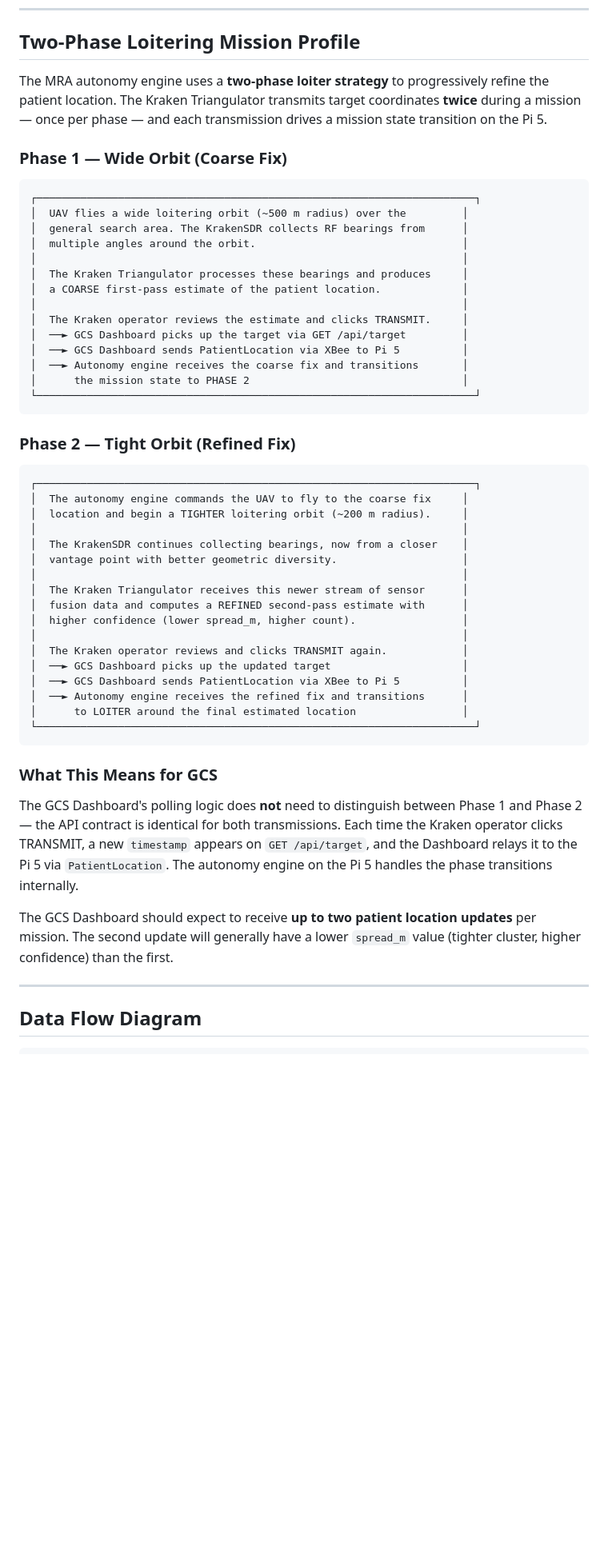
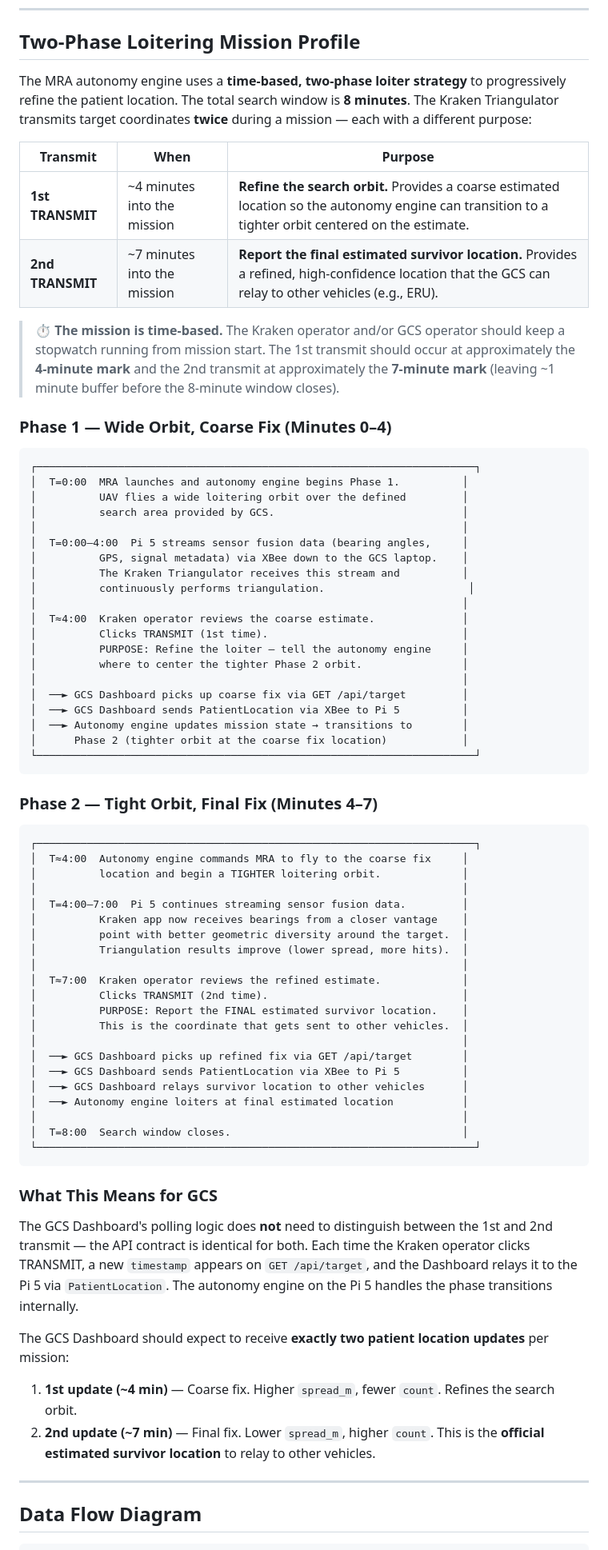
Before and after one commit to JanPastor/NGCP-Kraken-Triangulator-App, a Markdown page: docs/GCS-Integration-Briefing.md, the part around one of its changes. Shown at 80% size. GitHub-like rendering; blank space fills up the shorter version.

````diff
--- a/docs/GCS-Integration-Briefing.md
+++ b/docs/GCS-Integration-Briefing.md
@@ -111,54 +124,73 @@ The `PatientLocation` class and `SendCommand` function already exist in the `gcs
 
 ## Two-Phase Loitering Mission Profile
 
-The MRA autonomy engine uses a **two-phase loiter strategy** to progressively refine the patient location. The Kraken Triangulator transmits target coordinates **twice** during a mission — once per phase — and each transmission drives a mission state transition on the Pi 5.
+The MRA autonomy engine uses a **time-based, two-phase loiter strategy** to progressively refine the patient location. The total search window is **8 minutes**. The Kraken Triangulator transmits target coordinates **twice** during a mission — each with a different purpose:
 
-### Phase 1 — Wide Orbit (Coarse Fix)
+| Transmit | When | Purpose |
+|---|---|---|
+| **1st TRANSMIT** | ~4 minutes into the mission | **Refine the search orbit.** Provides a coarse estimated location so the autonomy engine can transition to a tighter orbit centered on the estimate. |
+| **2nd TRANSMIT** | ~7 minutes into the mission | **Report the final estimated survivor location.** Provides a refined, high-confidence location that the GCS can relay to other vehicles (e.g., ERU). |
+
+> ⏱️ **The mission is time-based.** The Kraken operator and/or GCS operator should keep a stopwatch running from mission start. The 1st transmit should occur at approximately the **4-minute mark** and the 2nd transmit at approximately the **7-minute mark** (leaving ~1 minute buffer before the 8-minute window closes).
+
+### Phase 1 — Wide Orbit, Coarse Fix (Minutes 0–4)
 
 ```
 ┌──────────────────────────────────────────────────────────────────────┐
-│  UAV flies a wide loitering orbit (~500 m radius) over the         │
-│  general search area. The KrakenSDR collects RF bearings from      │
-│  multiple angles around the orbit.                                 │
+│  T=0:00  MRA launches and autonomy engine begins Phase 1.          │
+│          UAV flies a wide loitering orbit over the defined         │
+│          search area provided by GCS.                              │
 │                                                                    │
-│  The Kraken Triangulator processes these bearings and produces     │
-│  a COARSE first-pass estimate of the patient location.             │
+│  T=0:00–4:00  Pi 5 streams sensor fusion data (bearing angles,     │
+│          GPS, signal metadata) via XBee down to the GCS laptop.    │
+│          The Kraken Triangulator receives this stream and          │
+│          continuously performs triangulation.                       │
 │                                                                    │
-│  The Kraken operator reviews the estimate and clicks TRANSMIT.     │
-│  ──► GCS Dashboard picks up the target via GET /api/target         │
+│  T≈4:00  Kraken operator reviews the coarse estimate.              │
+│          Clicks TRANSMIT (1st time).                               │
+│          PURPOSE: Refine the loiter — tell the autonomy engine     │
+│          where to center the tighter Phase 2 orbit.                │
+│                                                                    │
+│  ──► GCS Dashboard picks up coarse fix via GET /api/target         │
 │  ──► GCS Dashboard sends PatientLocation via XBee to Pi 5          │
-│  ──► Autonomy engine receives the coarse fix and transitions       │
-│      the mission state to PHASE 2                                  │
+│  ──► Autonomy engine updates mission state → transitions to        │
+│      Phase 2 (tighter orbit at the coarse fix location)            │
 └──────────────────────────────────────────────────────────────────────┘
 ```
 
-### Phase 2 — Tight Orbit (Refined Fix)
+### Phase 2 — Tight Orbit, Final Fix (Minutes 4–7)
 
 ```
 ┌──────────────────────────────────────────────────────────────────────┐
-│  The autonomy engine commands the UAV to fly to the coarse fix     │
-│  location and begin a TIGHTER loitering orbit (~200 m radius).     │
+│  T≈4:00  Autonomy engine commands MRA to fly to the coarse fix     │
+│          location and begin a TIGHTER loitering orbit.             │
 │                                                                    │
-│  The KrakenSDR continues collecting bearings, now from a closer    │
-│  vantage point with better geometric diversity.                    │
+│  T=4:00–7:00  Pi 5 continues streaming sensor fusion data.         │
+│          Kraken app now receives bearings from a closer vantage    │
+│          point with better geometric diversity around the target.  │
+│          Triangulation results improve (lower spread, more hits).  │
 │                                                                    │
-│  The Kraken Triangulator receives this newer stream of sensor      │
-│  fusion data and computes a REFINED second-pass estimate with      │
-│  higher confidence (lower spread_m, higher count).                 │
+│  T≈7:00  Kraken operator reviews the refined estimate.             │
+│          Clicks TRANSMIT (2nd time).                               │
+│          PURPOSE: Report the FINAL estimated survivor location.    │
+│          This is the coordinate that gets sent to other vehicles.  │
 │                                                                    │
-│  The Kraken operator reviews and clicks TRANSMIT again.            │
-│  ──► GCS Dashboard picks up the updated target                     │
+│  ──► GCS Dashboard picks up refined fix via GET /api/target        │
 │  ──► GCS Dashboard sends PatientLocation via XBee to Pi 5          │
-│  ──► Autonomy engine receives the refined fix and transitions      │
-│      to LOITER around the final estimated location                 │
+│  ──► GCS Dashboard relays survivor location to other vehicles      │
+│  ──► Autonomy engine loiters at final estimated location           │
+│                                                                    │
+│  T=8:00  Search window closes.                                     │
 └──────────────────────────────────────────────────────────────────────┘
 ```
 
 ### What This Means for GCS
 
-The GCS Dashboard's polling logic does **not** need to distinguish between Phase 1 and Phase 2 — the API contract is identical for both transmissions. Each time the Kraken operator clicks TRANSMIT, a new `timestamp` appears on `GET /api/target`, and the Dashboard relays it to the Pi 5 via `PatientLocation`. The autonomy engine on the Pi 5 handles the phase transitions internally.
+The GCS Dashboard's polling logic does **not** need to distinguish between the 1st and 2nd transmit — the API contract is identical for both. Each time the Kraken operator clicks TRANSMIT, a new `timestamp` appears on `GET /api/target`, and the Dashboard relays it to the Pi 5 via `PatientLocation`. The autonomy engine on the Pi 5 handles the phase transitions internally.
 
-The GCS Dashboard should expect to receive **up to two patient location updates** per mission. The second update will generally have a lower `spread_m` value (tighter cluster, higher confidence) than the first.
+The GCS Dashboard should expect to receive **exactly two patient location updates** per mission:
+1. **1st update (~4 min)** — Coarse fix. Higher `spread_m`, fewer `count`. Refines the search orbit.
+2. **2nd update (~7 min)** — Final fix. Lower `spread_m`, higher `count`. This is the **official estimated survivor location** to relay to other vehicles.
 
 ---
 
````
Also changed, not shown: other parts of docs/GCS-Integration-Briefing.md (+40 -21 lines).
